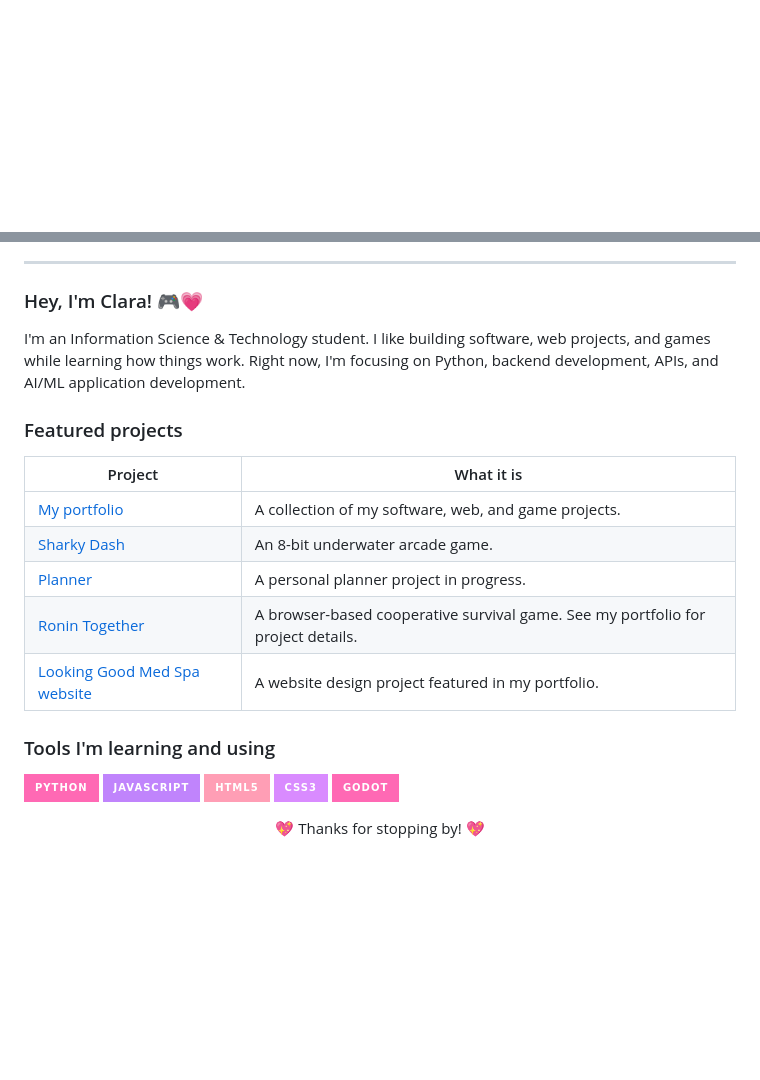
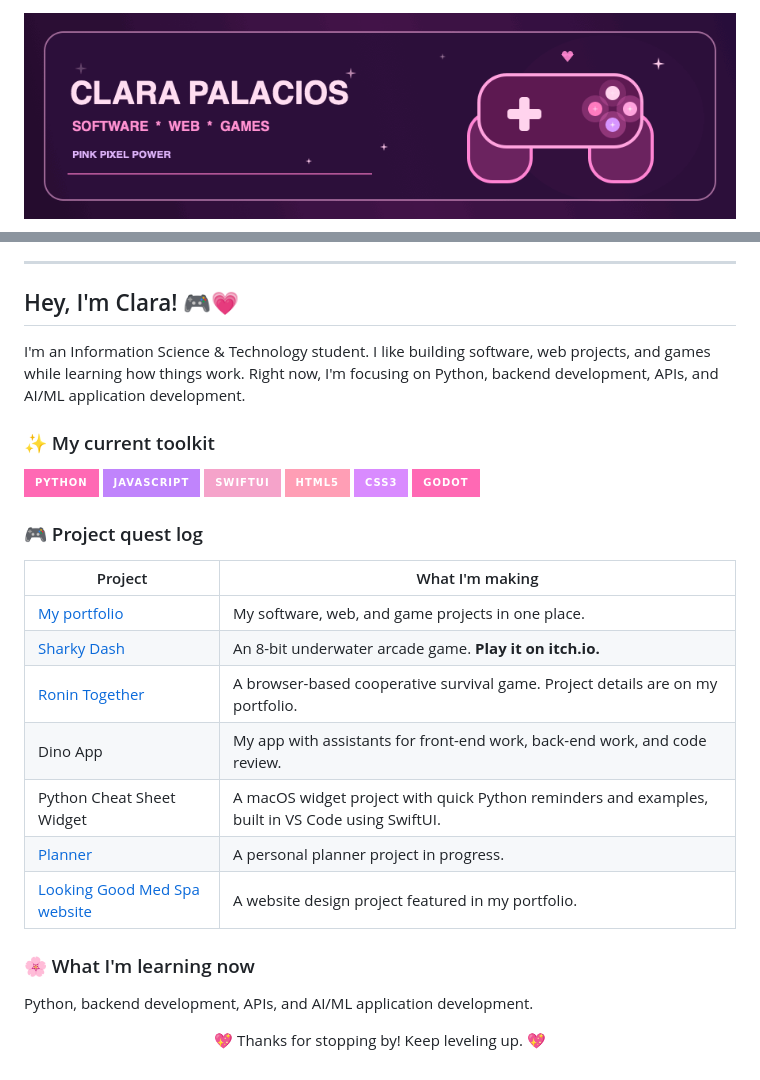
Before and after one commit to clarapalacios025/clarapalacios025, a Markdown page: README.md, 2 parts joined by grey strips. Rendered like a GitHub page; pictures changed too: assets/pink-controller.gif (added); badges without logos; blank space fills up the shorter version.

Commit message:
Add animated pink gaming banner and projects

```diff
--- a/README.md
+++ b/README.md
@@ -1 +1,3 @@
+![Animated pink controller banner with sparkling buttons](./assets/pink-controller.gif)
+
 <div align="center">
@@ -8,30 +8,37 @@
 
 ---
 
-### Hey, I'm Clara! 🎮💗
+## Hey, I'm Clara! 🎮💗
 
 I'm an Information Science & Technology student. I like building software, web projects, and games while learning how things work. Right now, I'm focusing on Python, backend development, APIs, and AI/ML application development.
 
-### Featured projects
-
-| Project | What it is |
-| --- | --- |
-| [My portfolio](https://clarapalacios.netlify.app) | A collection of my software, web, and game projects. |
-| [Sharky Dash](https://kitsune-pixel-works.itch.io/sharky-dash) | An 8-bit underwater arcade game. |
-| [Planner](https://github.com/clarapalacios025/planner) | A personal planner project in progress. |
-| [Ronin Together](https://clarapalacios.netlify.app/#work) | A browser-based cooperative survival game. See my portfolio for project details. |
-| [Looking Good Med Spa website](https://clarapalacios.netlify.app/#work) | A website design project featured in my portfolio. |
-
-### Tools I'm learning and using
+### ✨ My current toolkit
 
 ![Python](https://img.shields.io/badge/Python-ff69b4?style=for-the-badge&logo=python&logoColor=white)
 ![JavaScript](https://img.shields.io/badge/JavaScript-c084fc?style=for-the-badge&logo=javascript&logoColor=white)
+![SwiftUI](https://img.shields.io/badge/SwiftUI-f5a3ca?style=for-the-badge&logo=swift&logoColor=6d285e)
 ![HTML5](https://img.shields.io/badge/HTML5-ff9eb5?style=for-the-badge&logo=html5&logoColor=white)
 ![CSS3](https://img.shields.io/badge/CSS3-d98bff?style=for-the-badge&logo=css3&logoColor=white)
 ![Godot](https://img.shields.io/badge/Godot-ff69b4?style=for-the-badge&logo=godotengine&logoColor=white)
 
+### 🎮 Project quest log
+
+| Project | What I'm making |
+| --- | --- |
+| [My portfolio](https://clarapalacios.netlify.app) | My software, web, and game projects in one place. |
+| [Sharky Dash](https://kitsune-pixel-works.itch.io/sharky-dash) | An 8-bit underwater arcade game. **Play it on itch.io.** |
+| [Ronin Together](https://clarapalacios.netlify.app/#work) | A browser-based cooperative survival game. Project details are on my portfolio. |
+| Dino App | My app with assistants for front-end work, back-end work, and code review. |
+| Python Cheat Sheet Widget | A macOS widget project with quick Python reminders and examples, built in VS Code using SwiftUI. |
+| [Planner](https://github.com/clarapalacios025/planner) | A personal planner project in progress. |
+| [Looking Good Med Spa website](https://clarapalacios.netlify.app/#work) | A website design project featured in my portfolio. |
+
+### 🌸 What I'm learning now
+
+Python, backend development, APIs, and AI/ML application development.
+
 <div align="center">
 
-💖 Thanks for stopping by! 💖
+💖 Thanks for stopping by! Keep leveling up. 💖
 
 </div>
```
Also changed, not shown: other parts of README.md (+0 -2 lines).
